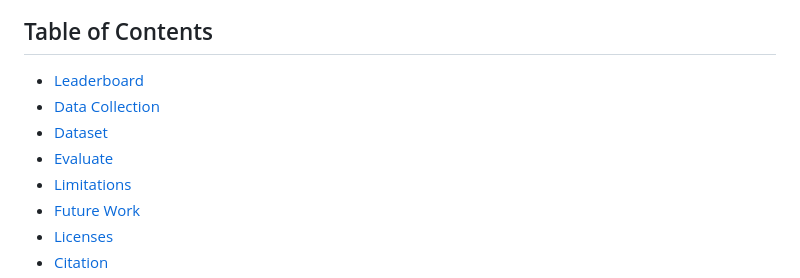
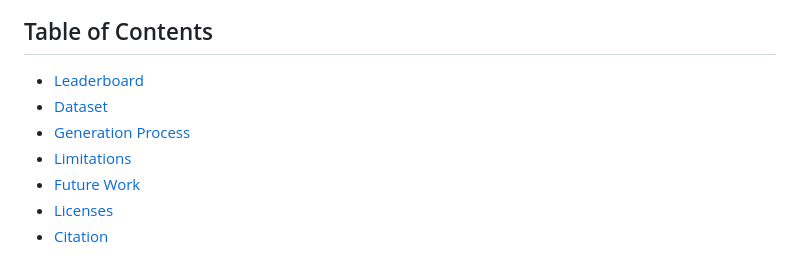
Before and after one commit to XuanwuAI/SecEval, a Markdown page: README.md, the part around the change. Rendered like a GitHub page.

Commit message:
fix: typo in README.md

```diff
--- a/README.md
+++ b/README.md
@@ -12,9 +12,8 @@ Using SecEval, we conduct an evaluation of over 10 state-of-the-art foundational
 ## Table of Contents
 
 - [Leaderboard](#leaderboard)
-- [Data Collection](#data-collection)
 - [Dataset](#dataset)
-- [Evaluate](#evaluate)
+- [Generation Process](#generation-process)
 - [Limitations](#limitations)
 - [Future Work](#future-work)
 - [Licenses](#licenses)
```
